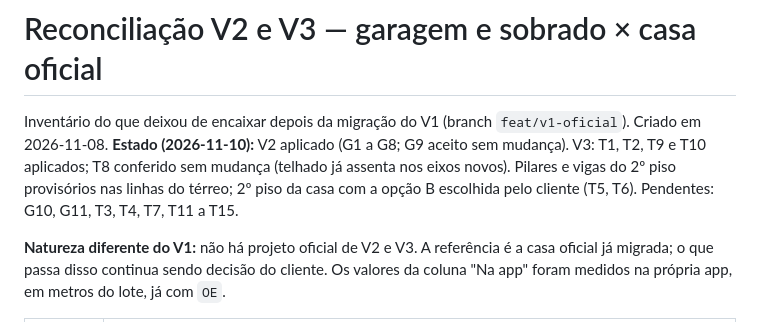
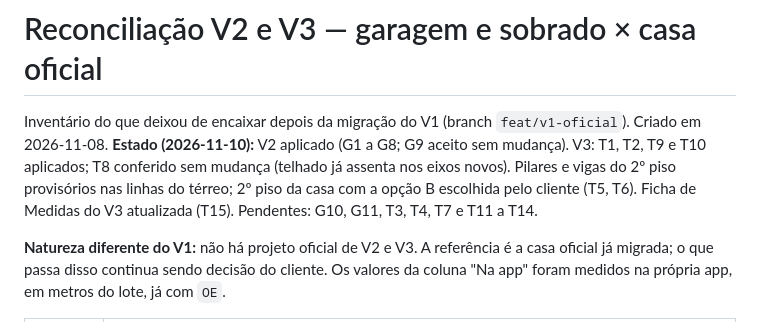
Before and after one commit to FernandoHeisser/plantas, a Markdown page: docs/RECONCILIACAO-V2-V3.md, the part around the change. GitHub-like rendering.

Commit message:
docs: ficha do V3 no estado da reconciliação
Co-Authored-By: Claude Opus 5.5 <noreply@anthropic.com>

```diff
--- a/docs/RECONCILIACAO-V2-V3.md
+++ b/docs/RECONCILIACAO-V2-V3.md
@@ -1,7 +1,7 @@
 # Reconciliação V2 e V3 — garagem e sobrado × casa oficial
 
 Inventário do que deixou de encaixar depois da migração do V1 (branch `feat/v1-oficial`). Criado em
-2026-11-08. **Estado (2026-11-10):** V2 aplicado (G1 a G8; G9 aceito sem mudança). V3: T1, T2, T9 e T10 aplicados; T8 conferido sem mudança (telhado já assenta nos eixos novos). Pilares e vigas do 2º piso provisórios nas linhas do térreo; 2º piso da casa com a opção B escolhida pelo cliente (T5, T6). Pendentes: G10, G11, T3, T4, T7, T11 a T15.
+2026-11-08. **Estado (2026-11-10):** V2 aplicado (G1 a G8; G9 aceito sem mudança). V3: T1, T2, T9 e T10 aplicados; T8 conferido sem mudança (telhado já assenta nos eixos novos). Pilares e vigas do 2º piso provisórios nas linhas do térreo; 2º piso da casa com a opção B escolhida pelo cliente (T5, T6). Ficha de Medidas do V3 atualizada (T15). Pendentes: G10, G11, T3, T4, T7 e T11 a T14.
 
 **Natureza diferente do V1:** não há projeto oficial de V2 e V3. A referência é a casa oficial já
 migrada; o que passa disso continua sendo decisão do cliente. Os valores da coluna "Na app" foram
```
